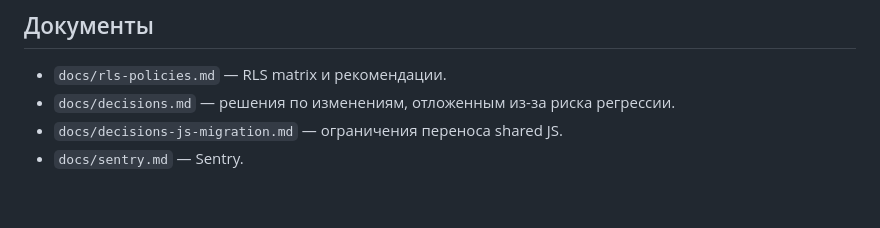
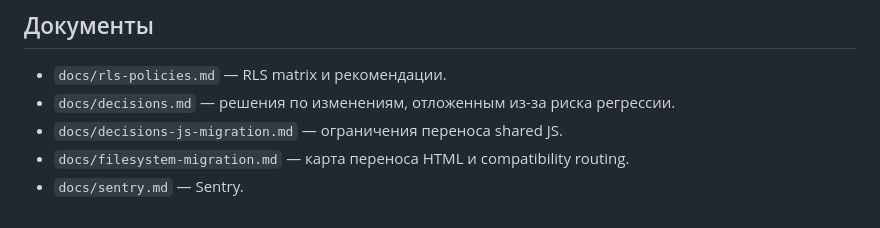
Before and after one commit to sorokoladov7-gif/qr-menu, a Markdown page: README.md, the part around the change. Rendered like a GitHub page.

Commit message:
docs: preserve finalized filesystem migration notes

```diff
--- a/README.md
+++ b/README.md
@@ -181,4 +181,5 @@ git grep -nE '(sk-|AIza|service_role|SUPABASE_SERVICE_ROLE_KEY|CLIENT_SECRET|SEC
 - `docs/rls-policies.md` — RLS matrix и рекомендации.
 - `docs/decisions.md` — решения по изменениям, отложенным из-за риска регрессии.
 - `docs/decisions-js-migration.md` — ограничения переноса shared JS.
+- `docs/filesystem-migration.md` — карта переноса HTML и compatibility routing.
 - `docs/sentry.md` — Sentry.
```
